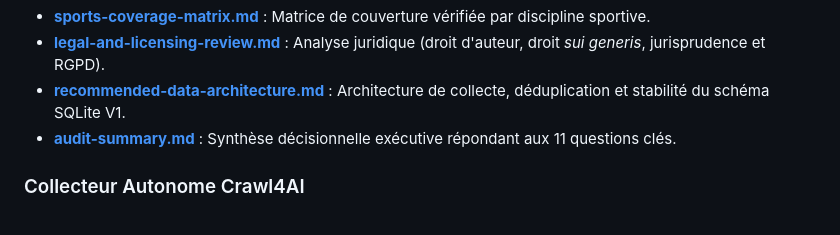
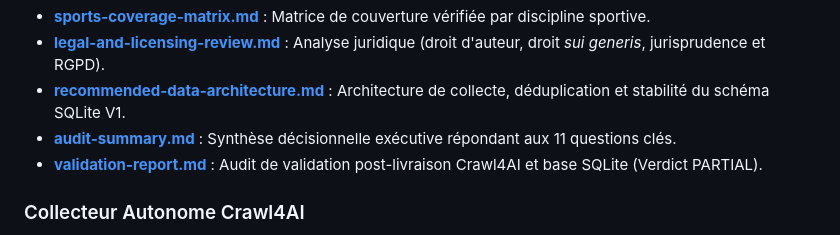
Before and after one commit to frechfanta-os/BETSOCCER, a Markdown page: README.md, the part around the change. GitHub-like rendering.

Commit message:
docs(phase-1.5): add Crawl4AI post-delivery validation audit report

```diff
--- a/README.md
+++ b/README.md
@@ -46,6 +46,7 @@ L'ensemble des livrables de l'audit approfondi des 12 sources sportives est cons
 - [**legal-and-licensing-review.md**](docs/phase-1.5/legal-and-licensing-review.md) : Analyse juridique (droit d'auteur, droit *sui generis*, jurisprudence et RGPD).
 - [**recommended-data-architecture.md**](docs/phase-1.5/recommended-data-architecture.md) : Architecture de collecte, déduplication et stabilité du schéma SQLite V1.
 - [**audit-summary.md**](docs/phase-1.5/audit-summary.md) : Synthèse décisionnelle exécutive répondant aux 11 questions clés.
+- [**validation-report.md**](docs/phase-1.5/validation-report.md) : Audit de validation post-livraison Crawl4AI et base SQLite (Verdict PARTIAL).
 
 ### Collecteur Autonome Crawl4AI
 - [**crawl4ai-collector-report.md**](docs/crawl4ai-collector-report.md) : Rapport d'ingestion autonome Crawl4AI, validation de déduplication et mesures de fraîcheur.
```
Also changed, not shown: docs/phase-1.5/validation-report.md (added, +209 -0 lines).
